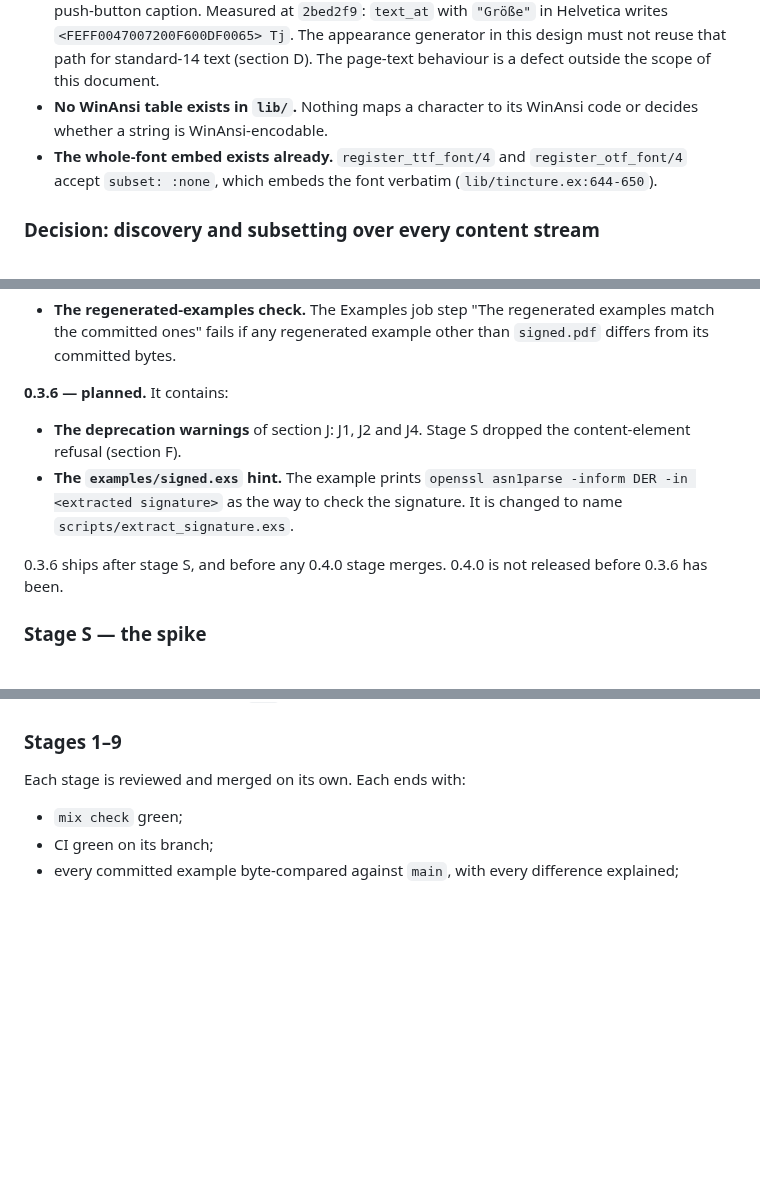
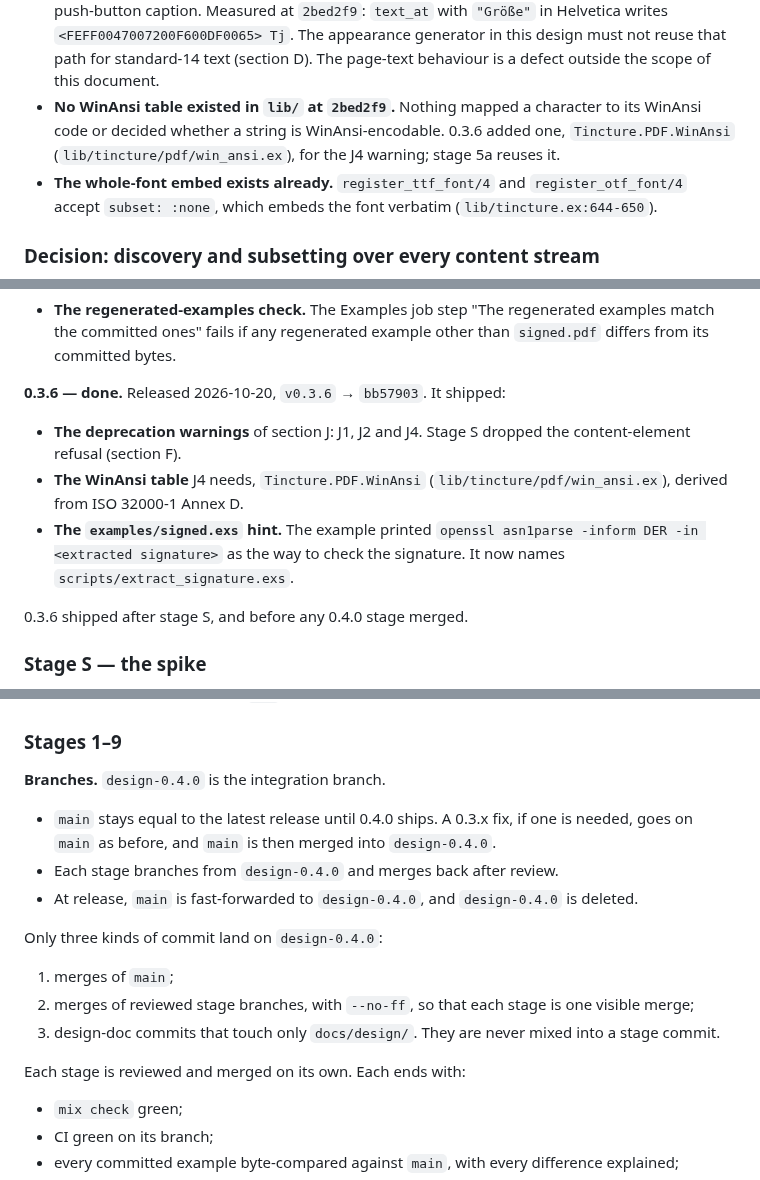
Before and after one commit to thatsme/tincture, a Markdown page: docs/design/0.4.0-forms.md, 3 parts joined by grey strips. GitHub-like rendering; blank space fills up the shorter version.

Commit message:
design 0.4.0: reconciled with v0.3.6; integration branch rule

```diff
--- a/docs/design/0.4.0-forms.md
+++ b/docs/design/0.4.0-forms.md
@@ -449,8 +449,10 @@ More facts bound the design:
   appearance generator in this design must not reuse that path for
   standard-14 text (section D). The page-text behaviour is a defect outside
   the scope of this document.
-- **No WinAnsi table exists in `lib/`.** Nothing maps a character to its
-  WinAnsi code or decides whether a string is WinAnsi-encodable.
+- **No WinAnsi table existed in `lib/` at `2bed2f9`.** Nothing mapped a
+  character to its WinAnsi code or decided whether a string is
+  WinAnsi-encodable. 0.3.6 added one, `Tincture.PDF.WinAnsi`
+  (`lib/tincture/pdf/win_ansi.ex`), for the J4 warning; stage 5a reuses it.
 - **The whole-font embed exists already.** `register_ttf_font/4` and
   `register_otf_font/4` accept `subset: :none`, which embeds the font
   verbatim (`lib/tincture.ex:644-650`).
@@ -1523,16 +1525,17 @@ records only what they contain.
   examples match the committed ones" fails if any regenerated example other
   than `signed.pdf` differs from its committed bytes.
 
-**0.3.6 — planned.** It contains:
+**0.3.6 — done.** Released 2026-10-20, `v0.3.6` → `bb57903`. It shipped:
 
 - **The deprecation warnings** of section J: J1, J2 and J4. Stage S dropped
   the content-element refusal (section F).
-- **The `examples/signed.exs` hint.** The example prints
+- **The WinAnsi table** J4 needs, `Tincture.PDF.WinAnsi`
+  (`lib/tincture/pdf/win_ansi.ex`), derived from ISO 32000-1 Annex D.
+- **The `examples/signed.exs` hint.** The example printed
   `openssl asn1parse -inform DER -in <extracted signature>` as the way to
-  check the signature. It is changed to name `scripts/extract_signature.exs`.
-
-0.3.6 ships after stage S, and before any 0.4.0 stage merges.
-0.4.0 is not released before 0.3.6 has been.
+  check the signature. It now names `scripts/extract_signature.exs`.
+
+0.3.6 shipped after stage S, and before any 0.4.0 stage merged.
 
 ### Stage S — the spike
 
@@ -1632,6 +1635,23 @@ are kept as they were asked.
 
 ### Stages 1–9
 
+**Branches.** `design-0.4.0` is the integration branch.
+
+- `main` stays equal to the latest release until 0.4.0 ships. A 0.3.x fix,
+  if one is needed, goes on `main` as before, and `main` is then merged into
+  `design-0.4.0`.
+- Each stage branches from `design-0.4.0` and merges back after review.
+- At release, `main` is fast-forwarded to `design-0.4.0`, and `design-0.4.0`
+  is deleted.
+
+Only three kinds of commit land on `design-0.4.0`:
+
+1. merges of `main`;
+2. merges of reviewed stage branches, with `--no-ff`, so that each stage is
+   one visible merge;
+3. design-doc commits that touch only `docs/design/`. They are never mixed
+   into a stage commit.
+
 Each stage is reviewed and merged on its own. Each ends with:
 
 - `mix check` green;
```
Also changed, not shown: other parts of docs/design/0.4.0-forms.md (+10 -10 lines).
